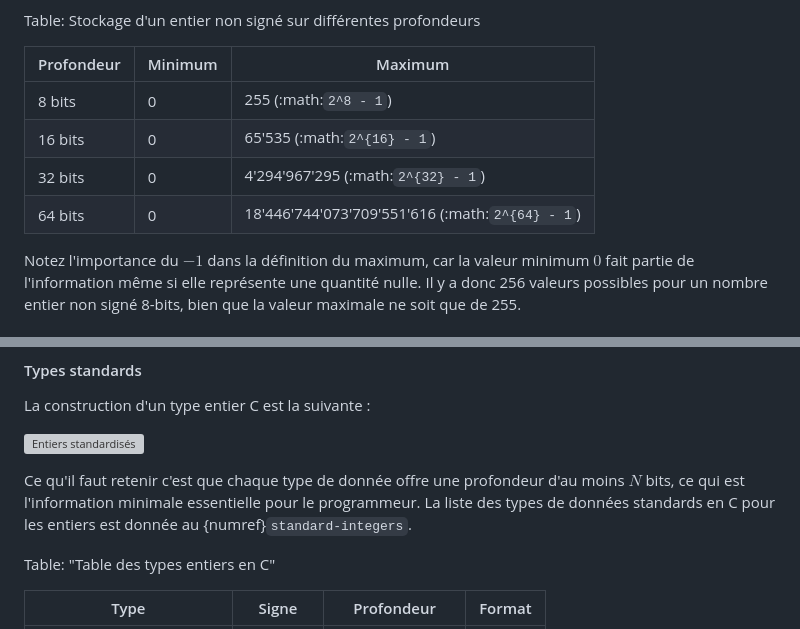
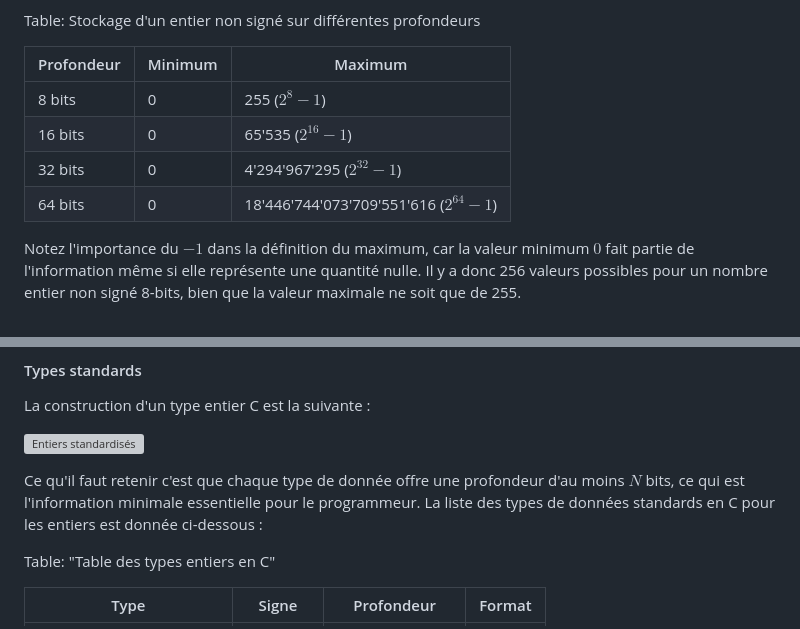
Before and after one commit to heig-tin-info/handbook, a Markdown page: docs/content/datatype.md, 2 parts joined by grey strips. Rendered like a GitHub page; grey boxes are pictures that could not be loaded.

```diff
--- a/docs/content/datatype.md
+++ b/docs/content/datatype.md
@@ -111,10 +111,10 @@ Table: Stockage d'un entier non signé sur différentes profondeurs
 
 | Profondeur | Minimum | Maximum                                         |
 | ---------- | ------- | ----------------------------------------------- |
-| 8 bits     | 0       | 255 (:math:`2^8 - 1`)                           |
-| 16 bits    | 0       | 65'535 (:math:`2^{16} - 1`)                     |
-| 32 bits    | 0       | 4'294'967'295 (:math:`2^{32} - 1`)              |
-| 64 bits    | 0       | 18'446'744'073'709'551'616 (:math:`2^{64} - 1`) |
+| 8 bits     | 0       | 255 ($2^8 - 1$)                           |
+| 16 bits    | 0       | 65'535 ($2^{16} - 1$)                     |
+| 32 bits    | 0       | 4'294'967'295 ($2^{32} - 1$)              |
+| 64 bits    | 0       | 18'446'744'073'709'551'616 ($2^{64} - 1$) |
 
 Notez l'importance du $-1$ dans la définition du maximum, car la valeur minimum $0$ fait partie de l'information même si elle représente une quantité nulle. Il y a donc 256 valeurs possibles pour un nombre entier non signé 8-bits, bien que la valeur maximale ne soit que de 255.
 
@@ -157,7 +157,7 @@ La construction d'un type entier C est la suivante :
 
 ![Entiers standardisés](../assets/figures/dist/datatype/ansi-integers.svg)
 
-Ce qu'il faut retenir c'est que chaque type de donnée offre une profondeur d'au moins $N$ bits, ce qui est l'information minimale essentielle pour le programmeur. La liste des types de données standards en C pour les entiers est donnée au {numref}`standard-integers`.
+Ce qu'il faut retenir c'est que chaque type de donnée offre une profondeur d'au moins $N$ bits, ce qui est l'information minimale essentielle pour le programmeur. La liste des types de données standards en C pour les entiers est donnée ci-dessous :
 
 Table: "Table des types entiers en C"
 
```
Also changed, not shown: other parts of docs/content/datatype.md (+1 -1 lines), docs/content/numeration.md (+3 -1 lines), docs/content/operators.md (+40 -8 lines).
